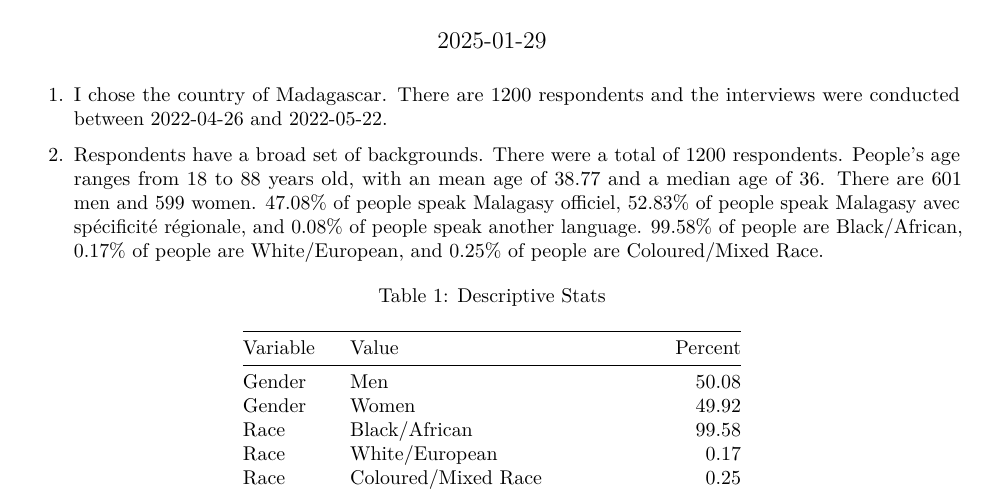
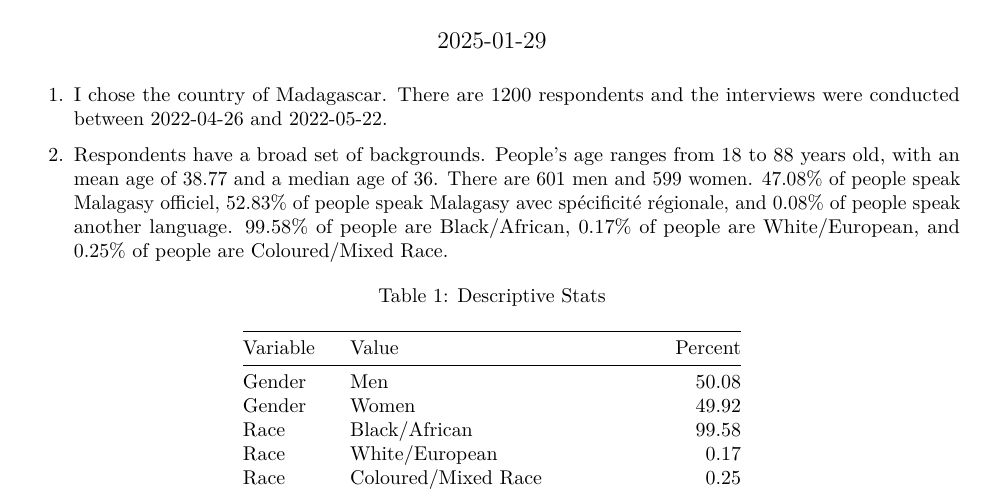
Before and after one commit to SantiagoTaborga/PS1, an R Markdown document (Problem Set 1.Rmd): part of page 1 of 2, cut so that both start at the same text. Rendered offline with R 4.5, knitr and Pandoc, then LaTeX, with nearby package versions.

Commit message:
final products

````diff
--- a/Problem Set 1.Rmd
+++ b/Problem Set 1.Rmd
@@ -31,9 +31,9 @@ madagascar <-
 
 ```
 
-1. I chose the country of Madagascar. There are 1200 respondents and the interviews were conducted between `r min(madagascar$DATEINTR)` and `r max(madagascar$DATEINTR)`.
+1. I chose the country of Madagascar. There are `r nrow(madagascar)` respondents and the interviews were conducted between `r min(madagascar$DATEINTR)` and `r max(madagascar$DATEINTR)`.
 
-2. Respondents have a broad set of backgrounds. There were a total of `r nrow(madagascar)` respondents. People's age ranges from `r min(madagascar$Q1)` to `r max(madagascar$Q1)` years old, with an mean age of `r round(mean(madagascar$Q1), 2)` and a median age of `r median(madagascar$Q1)`. There are `r sum(madagascar$Q100 == 1)` men and `r sum(madagascar$Q100 == 2)` women. `r round((sum(madagascar$Q2 == 420) / nrow(madagascar) * 100), 2)`% of people speak Malagasy officiel, `r round((sum(madagascar$Q2 == 421) / nrow(madagascar) * 100), 2)`% of people speak Malagasy avec spécificité régionale, and `r round((sum(madagascar$Q2 == 9995) / nrow(madagascar) * 100), 2)`% of people speak another language. `r round((sum(madagascar$Q101 == 1) / nrow(madagascar) * 100), 2)`% of people are Black/African, `r round((sum(madagascar$Q101 == 2) / nrow(madagascar) * 100), 2)`% of people are White/European, and `r round((sum(madagascar$Q101 == 3) / nrow(madagascar) *100), 2)`% of people are Coloured/Mixed Race.
+2. Respondents have a broad set of backgrounds. People's age ranges from `r min(madagascar$Q1)` to `r max(madagascar$Q1)` years old, with an mean age of `r round(mean(madagascar$Q1), 2)` and a median age of `r median(madagascar$Q1)`. There are `r sum(madagascar$Q100 == 1)` men and `r sum(madagascar$Q100 == 2)` women. `r round((sum(madagascar$Q2 == 420) / nrow(madagascar) * 100), 2)`% of people speak Malagasy officiel, `r round((sum(madagascar$Q2 == 421) / nrow(madagascar) * 100), 2)`% of people speak Malagasy avec spécificité régionale, and `r round((sum(madagascar$Q2 == 9995) / nrow(madagascar) * 100), 2)`% of people speak another language. `r round((sum(madagascar$Q101 == 1) / nrow(madagascar) * 100), 2)`% of people are Black/African, `r round((sum(madagascar$Q101 == 2) / nrow(madagascar) * 100), 2)`% of people are White/European, and `r round((sum(madagascar$Q101 == 3) / nrow(madagascar) *100), 2)`% of people are Coloured/Mixed Race.
 
 ```{r, fig.cap='Descriptive Stats'}
 tab1 <-
````
